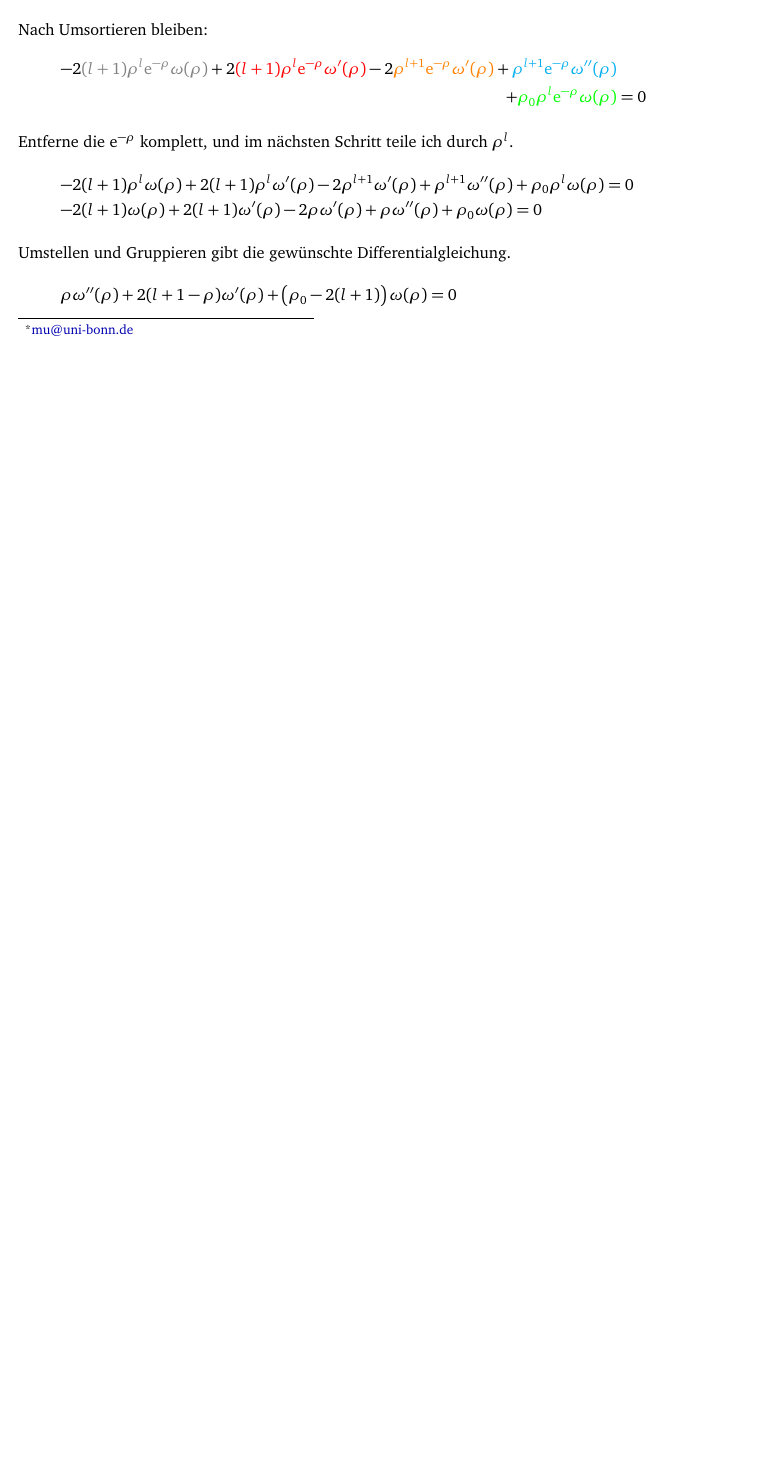
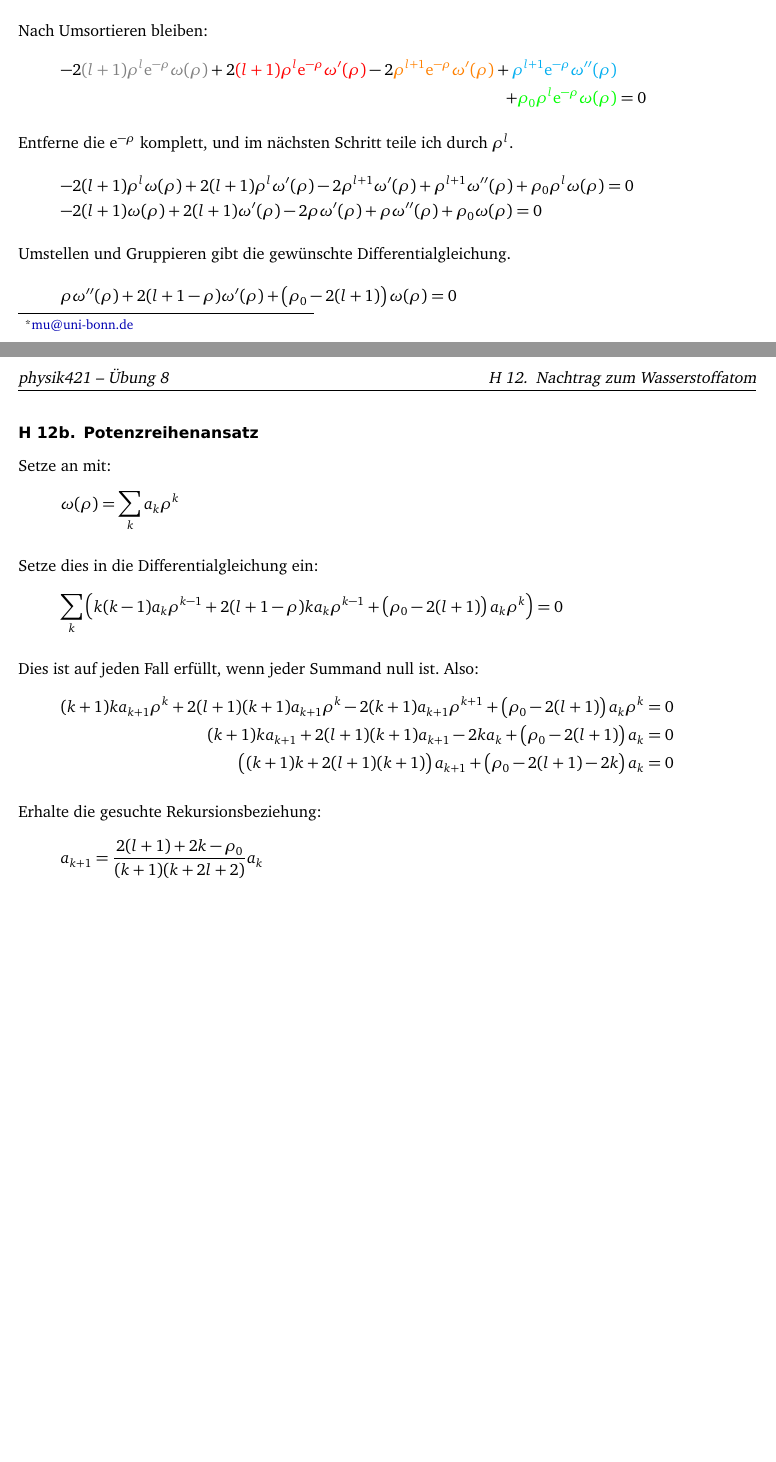
Before and after one commit to martin-ueding/physik421-Zettel, a LaTeX document (physik421-08-Martin.tex): part of the page before the commit and two parts of pages 1 and 2 of 2 after it, the two joined at a grey line, cut so that both start at the same text, the shorter picture padded with empty space. Compiled offline with pdfLaTeX; an older LaTeX class or package is replaced by its successor.

Commit message:
Erste Aufgabe fertig

```diff
--- a/physik421-08-Martin.tex
+++ b/physik421-08-Martin.tex
@@ -120,6 +120,35 @@
 	\rho \omega''(\rho) + 2(l+1-\rho) \omega'(\rho) + \del{\rho_0 - 2(l+1)} \omega(\rho) = 0
 \end{gather*}
 
+\subsection{Potenzreihenansatz}
+
+Setze an mit:
+\[
+	\omega(\rho) = \sum_k a_k \rho^k
+\]
+
+Setze dies in die Differentialgleichung ein:
+\[
+	\sum_k \del{k(k-1) a_k \rho^{k-1} + 2(l+1-\rho) k a_k \rho^{k-1} + \del{\rho_0 - 2(l+1)} a_k \rho^k} = 0
+\]
+
+Dies ist auf jeden Fall erfüllt, wenn jeder Summand null ist. Also:
+\begin{align*}
+	(k+1) k a_{k+1} \rho^k + 2(l+1)(k+1) a_{k+1} \rho^k
+	- 2(k+1) a_{k+1} \rho^{k+1} + \del{\rho_0 - 2(l+1)} a_k \rho^k &= 0 \\
+	%
+	(k+1) k a_{k+1} + 2(l+1)(k+1) a_{k+1} - 2k a_k
+	+ \del{\rho_0 - 2(l+1)} a_k &= 0 \\
+	%
+	\del{(k+1) k + 2(l+1)(k+1) } a_{k+1}
+	+ \del{\rho_0 - 2(l+1) - 2k} a_k &= 0
+\end{align*}
+
+Erhalte die gesuchte Rekursionsbeziehung:
+\[
+	a_{k+1} = \frac{2(l+1) + 2k - \rho_0}{(k+1)(k+2l+2)} a_k
+\]
+
 %%%%%%%%%%%%%%%%%%%%%%%%%%%%%%%%%%%%%%%%%%%%%%%%%%%%%%%%%%%%%%%%%%%%%%%%%%%%%%%
 %                                    Ende                                     %
 %%%%%%%%%%%%%%%%%%%%%%%%%%%%%%%%%%%%%%%%%%%%%%%%%%%%%%%%%%%%%%%%%%%%%%%%%%%%%%%
```
